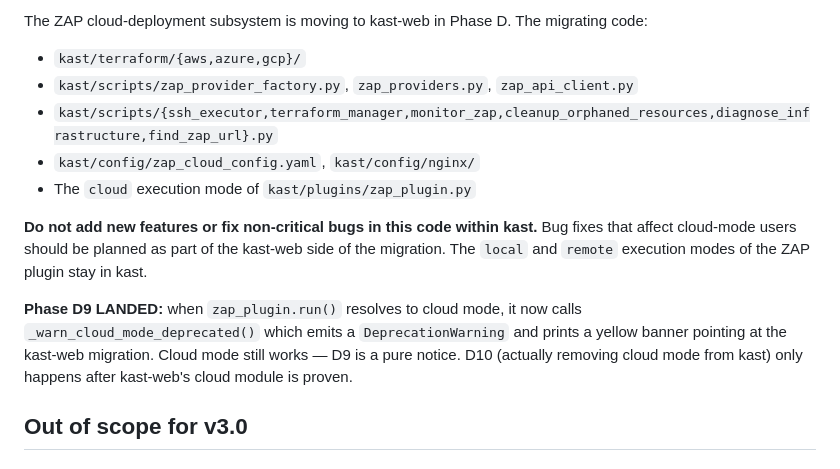
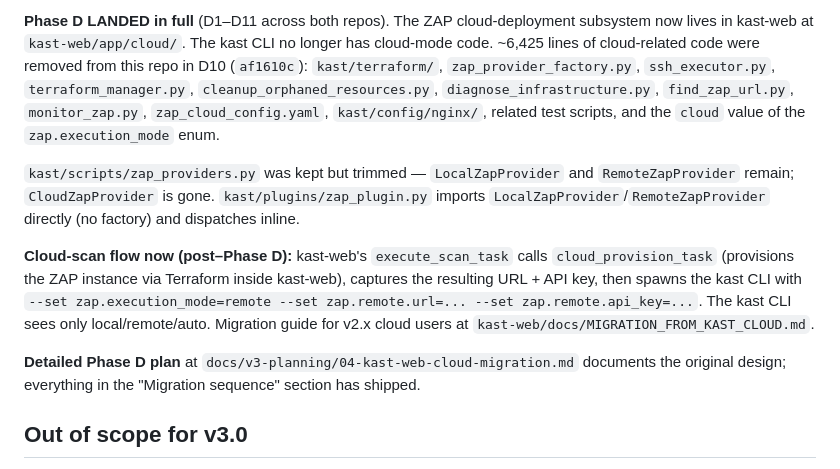
Before and after one commit to mercutioviz/kast, a Markdown page: CLAUDE.md, the part around one of its changes. Rendered like a GitHub page.

Commit message:
Housekeeping: mark Phase D complete in CLAUDE.md
Phase D fully shipped across both repos as of 2026-05-02. The "Cloud
subsystem is being migrated out of kast" section described in-flight
work; rewrite it to describe the final state. Pulls in commit hashes
for the D9 deprecation warning and D10 deletion, points at the kast-web
migration guide, and documents the post-Phase-D cloud-scan flow
(execute_scan_task -> cloud_provision_task -> kast in remote mode ->
cloud_teardown_task).

No code changes.

Co-Authored-By: Claude Opus 4.7 <noreply@anthropic.com>

```diff
--- a/CLAUDE.md
+++ b/CLAUDE.md
@@ -67,15 +67,11 @@ This section starts thin and accumulates as foundation work ships. **Until each
 
-The ZAP cloud-deployment subsystem is moving to kast-web in Phase D. The migrating code:
+**Phase D LANDED in full** (D1–D11 across both repos). The ZAP cloud-deployment subsystem now lives in kast-web at `kast-web/app/cloud/`. The kast CLI no longer has cloud-mode code. ~6,425 lines of cloud-related code were removed from this repo in D10 (`af1610c`): `kast/terraform/`, `zap_provider_factory.py`, `ssh_executor.py`, `terraform_manager.py`, `cleanup_orphaned_resources.py`, `diagnose_infrastructure.py`, `find_zap_url.py`, `monitor_zap.py`, `zap_cloud_config.yaml`, `kast/config/nginx/`, related test scripts, and the `cloud` value of the `zap.execution_mode` enum.
 
-- `kast/terraform/{aws,azure,gcp}/`
-- `kast/scripts/zap_provider_factory.py`, `zap_providers.py`, `zap_api_client.py`
-- `kast/scripts/{ssh_executor,terraform_manager,monitor_zap,cleanup_orphaned_resources,diagnose_infrastructure,find_zap_url}.py`
-- `kast/config/zap_cloud_config.yaml`, `kast/config/nginx/`
-- The `cloud` execution mode of `kast/plugins/zap_plugin.py`
+`kast/scripts/zap_providers.py` was kept but trimmed — `LocalZapProvider` and `RemoteZapProvider` remain; `CloudZapProvider` is gone. `kast/plugins/zap_plugin.py` imports `LocalZapProvider`/`RemoteZapProvider` directly (no factory) and dispatches inline.
 
-**Do not add new features or fix non-critical bugs in this code within kast.** Bug fixes that affect cloud-mode users should be planned as part of the kast-web side of the migration. The `local` and `remote` execution modes of the ZAP plugin stay in kast.
+**Cloud-scan flow now (post–Phase D):** kast-web's `execute_scan_task` calls `cloud_provision_task` (provisions the ZAP instance via Terraform inside kast-web), captures the resulting URL + API key, then spawns the kast CLI with `--set zap.execution_mode=remote --set zap.remote.url=... --set zap.remote.api_key=...`. The kast CLI sees only local/remote/auto. Migration guide for v2.x cloud users at `kast-web/docs/MIGRATION_FROM_KAST_CLOUD.md`.
 
-**Phase D9 LANDED:** when `zap_plugin.run()` resolves to cloud mode, it now calls `_warn_cloud_mode_deprecated()` which emits a `DeprecationWarning` and prints a yellow banner pointing at the kast-web migration. Cloud mode still works — D9 is a pure notice. D10 (actually removing cloud mode from kast) only happens after kast-web's cloud module is proven.
+**Detailed Phase D plan** at `docs/v3-planning/04-kast-web-cloud-migration.md` documents the original design; everything in the "Migration sequence" section has shipped.
 
 ## Out of scope for v3.0
 
```
Also changed, not shown: other parts of CLAUDE.md (+1 -1 lines).
